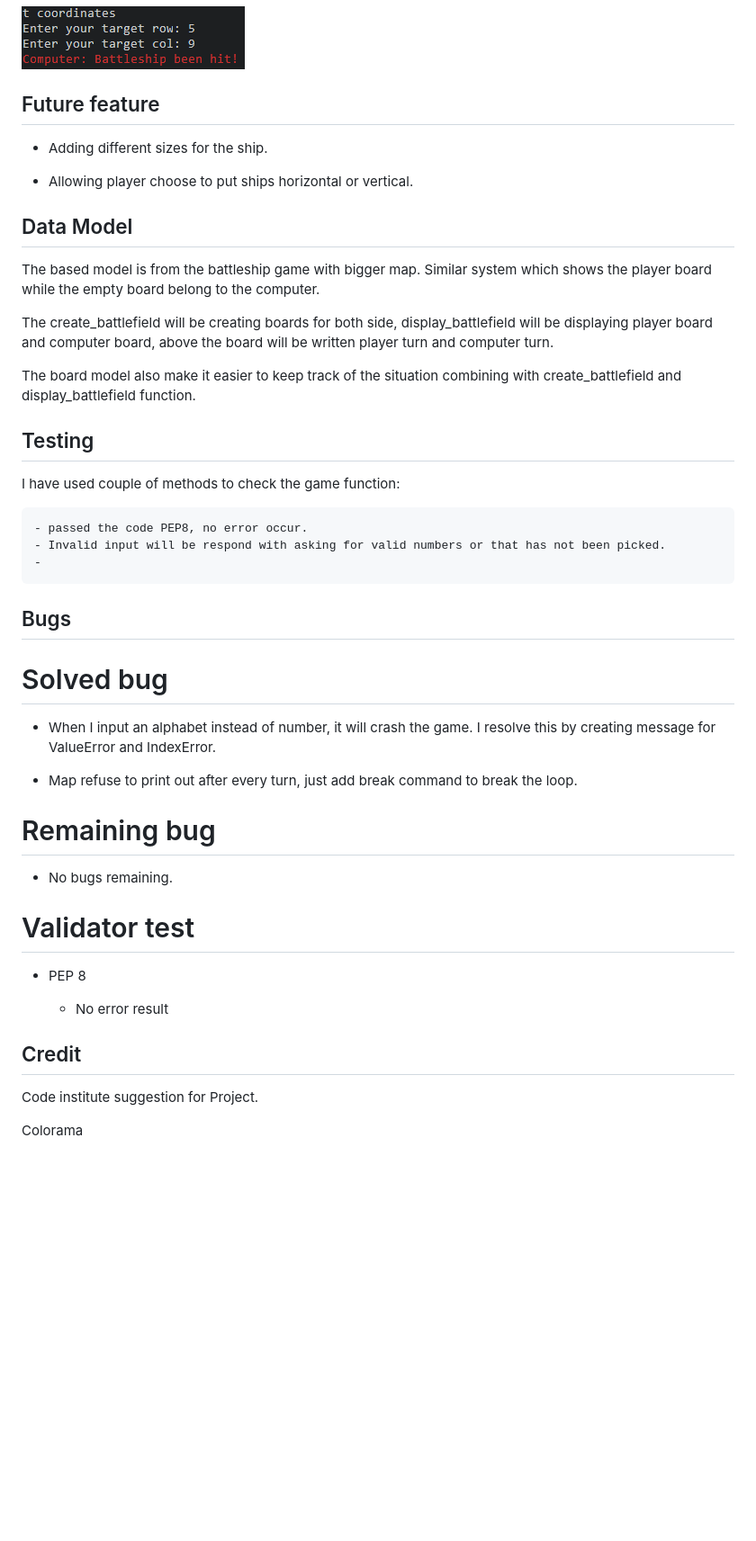
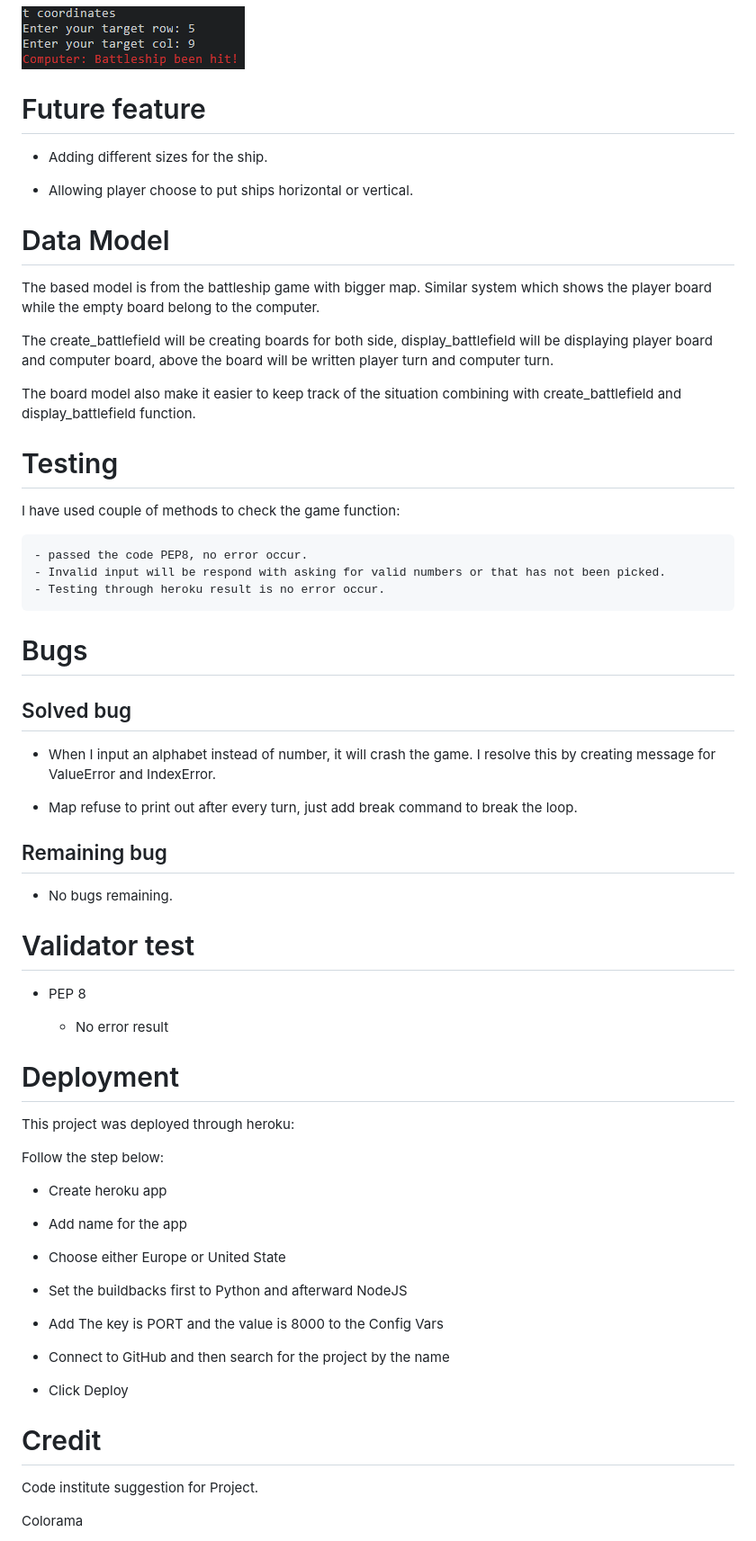
Before and after one commit to TimothyYW/Battleship_project, a Markdown page: README.md, the part around one of its changes. Shown at 90% size. GitHub-like rendering; blank space fills up the shorter version.

Commit message:
create deployment step

```diff
--- a/README.md
+++ b/README.md
@@ -84,13 +86,13 @@ In order to win the game either player or computer must sunk all 5 ships.
 
 ![Example of ship been hit](assets/images/Example-ship.png)
 
-## Future feature
+# Future feature
 
 - Adding different sizes for the ship.
 
 - Allowing player choose to put ships horizontal or vertical.
 
-## Data Model
+# Data Model
 
 The based model is from the battleship game with bigger map. Similar system which shows the player board while the empty board belong to the computer.
 
@@ -98,23 +100,23 @@ The create_battlefield will be creating boards for both side, display_battlefiel
 
 The board model also make it easier to keep track of the situation combining with create_battlefield and display_battlefield function.
 
-## Testing
+# Testing
 
 I have used couple of methods to check the game function:
 
     - passed the code PEP8, no error occur.
     - Invalid input will be respond with asking for valid numbers or that has not been picked.
-    -
+    - Testing through heroku result is no error occur.
 
-## Bugs
+# Bugs
 
-# Solved bug
+## Solved bug
 
 - When I input an alphabet instead of number, it will crash the game. I resolve this by creating message for ValueError and IndexError.
 
 - Map refuse to print out after every turn, just add break command to break the loop.
 
-# Remaining bug
+## Remaining bug
 
 - No bugs remaining.
 
@@ -124,7 +126,27 @@ I have used couple of methods to check the game function:
 
     - No error result
 
-## Credit
+# Deployment
+
+This project was deployed through heroku:
+
+Follow the step below:
+
+- Create heroku app
+
+- Add name for the app
+
+- Choose either Europe or United State
+
+- Set the buildbacks first to Python and afterward NodeJS
+
+- Add The key is PORT and the value is 8000 to the Config Vars
+
+- Connect to GitHub and then search for the project by the name
+
+- Click Deploy
+
+# Credit
 
 Code institute suggestion for Project.
 
```
Also changed, not shown: other parts of README.md (+6 -4 lines).
